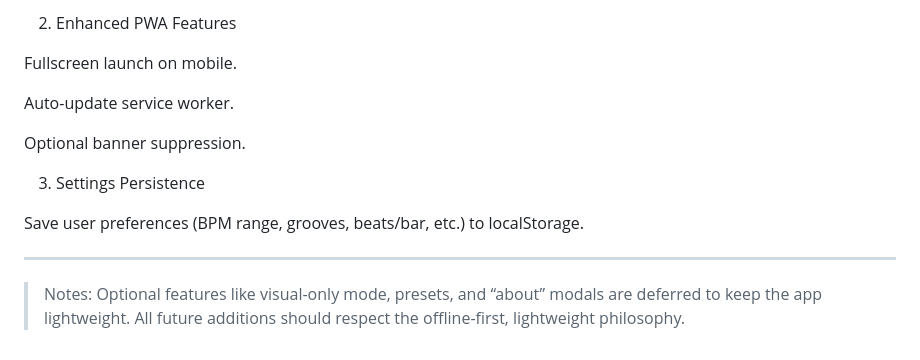
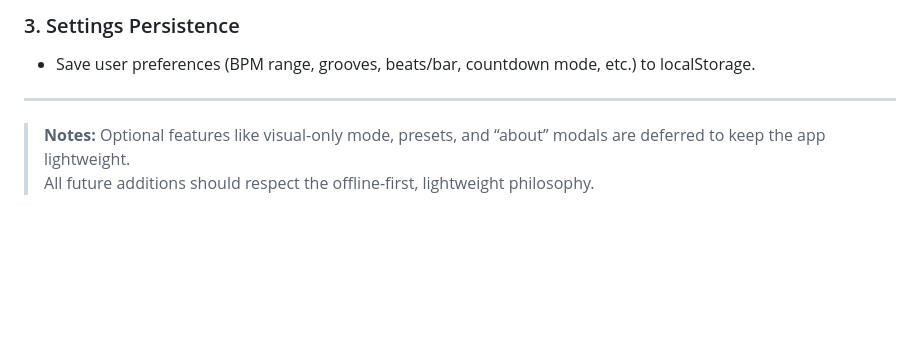
Before and after one commit to InsertCleverNameHere/Drums-Trainer, a Markdown page: roadmap.md, the part around the change printed below. Rendered like a GitHub page; blank space fills up the shorter version.

```diff
--- a/roadmap.md
+++ b/roadmap.md
@@ -197,24 +135,8 @@ Detect timing drift; enforce safe maximum BPM.
 
-
-
-2. Enhanced PWA Features
-
-Fullscreen launch on mobile.
-
-Auto-update service worker.
-
-Optional banner suppression.
-
-
-
-3. Settings Persistence
-
-Save user preferences (BPM range, grooves, beats/bar, etc.) to localStorage.
-
-
-
-
+### 3. Settings Persistence
+- Save user preferences (BPM range, grooves, beats/bar, countdown mode, etc.) to localStorage.
 
 ---
 
-> Notes: Optional features like visual-only mode, presets, and “about” modals are deferred to keep the app lightweight. All future additions should respect the offline-first, lightweight philosophy.
+> **Notes:** Optional features like visual-only mode, presets, and “about” modals are deferred to keep the app lightweight.
+> All future additions should respect the offline-first, lightweight philosophy.
```
Also changed, not shown: other parts of roadmap.md (+96 -158 lines).
